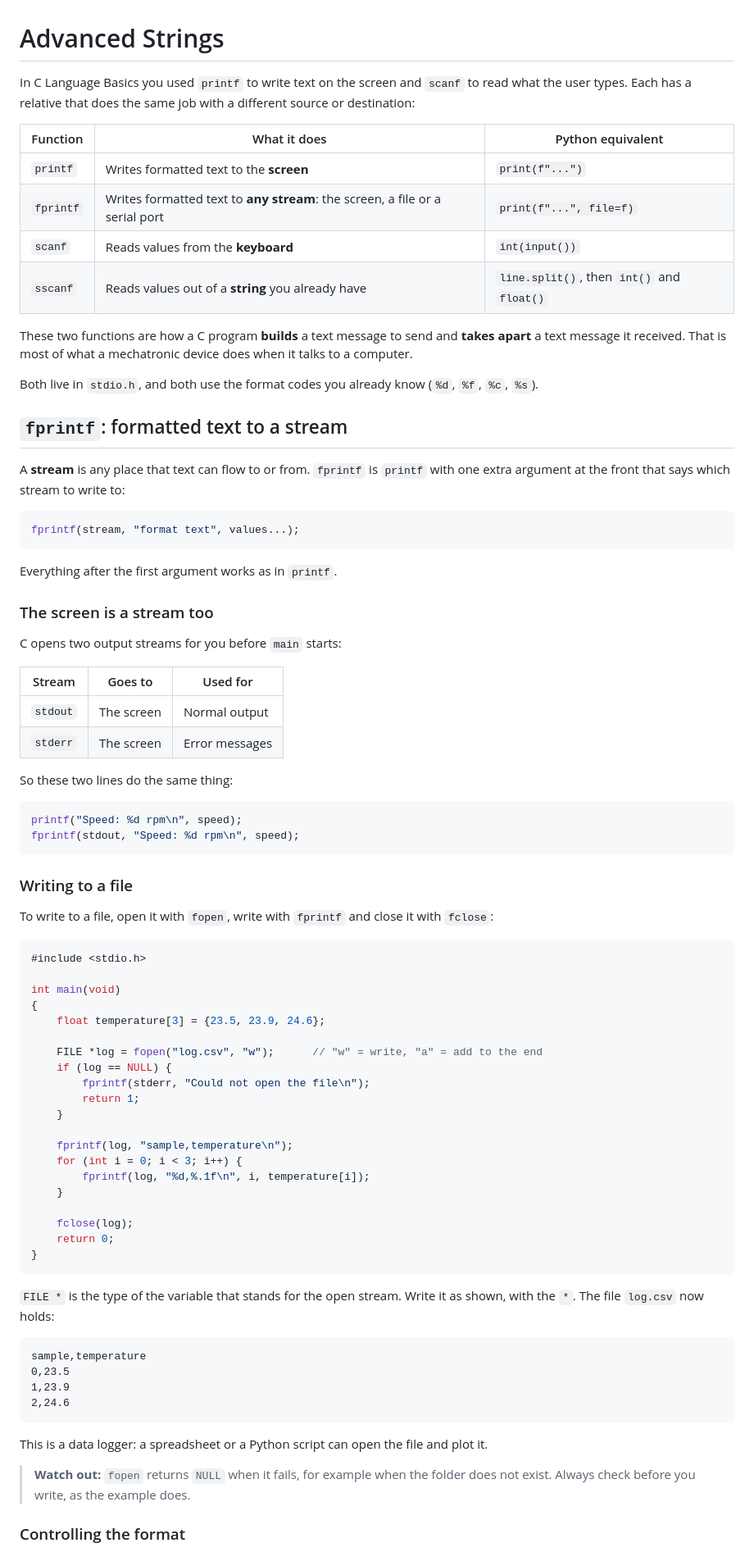
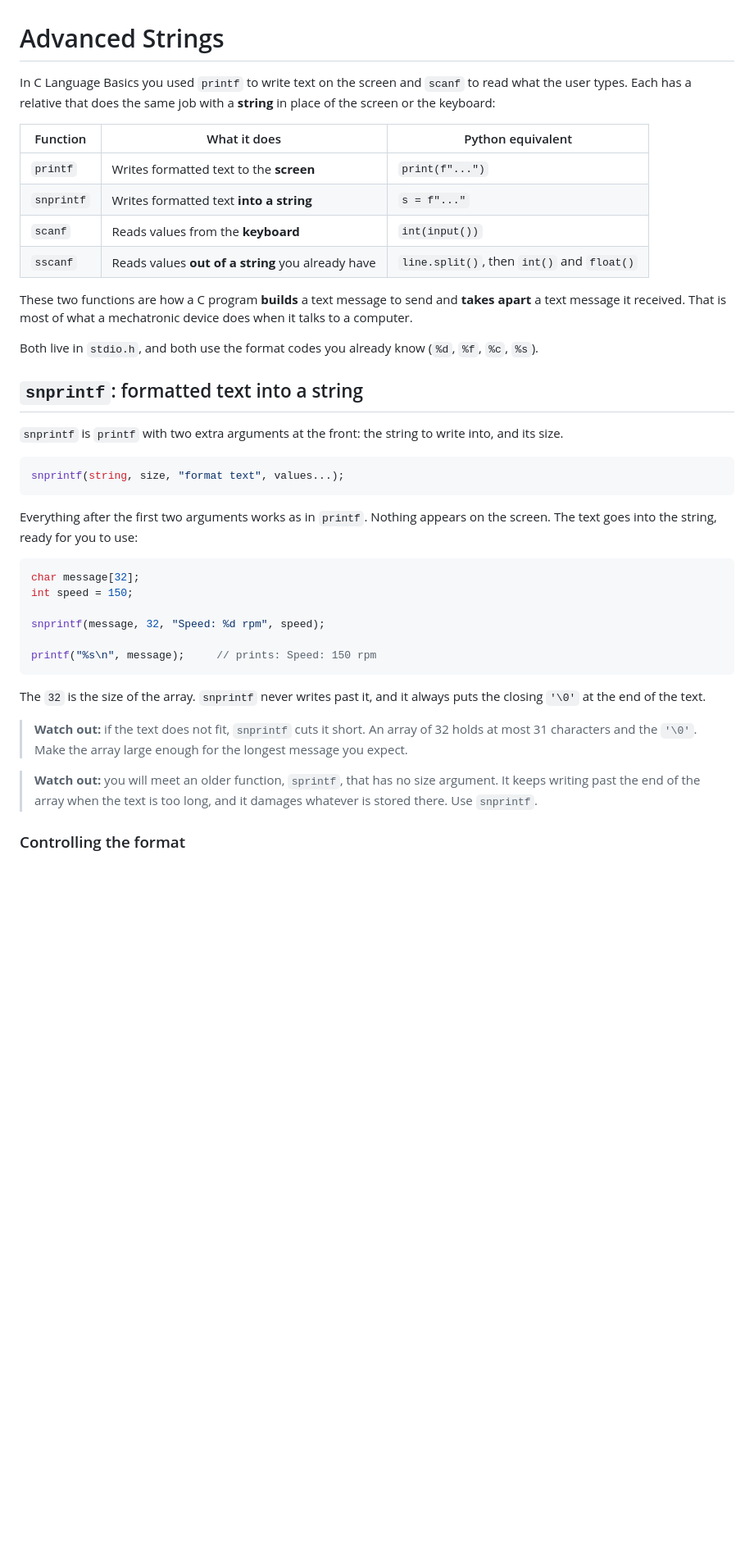
Before and after one commit to Polarisol/embedded_and_process_control, a Markdown page: content/topics/c-advanced-strings.md, the part around one of its changes. Shown at 82% size. GitHub-like rendering; blank space fills up the shorter version.

````diff
--- a/content/topics/c-advanced-strings.md
+++ b/content/topics/c-advanced-strings.md
@@ -1,83 +1,42 @@
 # Advanced Strings
 
-In C Language Basics you used `printf` to write text on the screen and `scanf` to read what the user types. Each has a relative that does the same job with a different source or destination:
+In C Language Basics you used `printf` to write text on the screen and `scanf` to read what the user types. Each has a relative that does the same job with a **string** in place of the screen or the keyboard:
 
 | Function | What it does | Python equivalent |
 |----------|--------------|-------------------|
 | `printf` | Writes formatted text to the **screen** | `print(f"...")` |
-| `fprintf` | Writes formatted text to **any stream**: the screen, a file or a serial port | `print(f"...", file=f)` |
+| `snprintf` | Writes formatted text **into a string** | `s = f"..."` |
 | `scanf` | Reads values from the **keyboard** | `int(input())` |
-| `sscanf` | Reads values out of a **string** you already have | `line.split()`, then `int()` and `float()` |
+| `sscanf` | Reads values **out of a string** you already have | `line.split()`, then `int()` and `float()` |
 
 These two functions are how a C program **builds** a text message to send and **takes apart** a text message it received. That is most of what a mechatronic device does when it talks to a computer.
 
 Both live in `stdio.h`, and both use the format codes you already know (`%d`, `%f`, `%c`, `%s`).
 
-## `fprintf`: formatted text to a stream
+## `snprintf`: formatted text into a string
 
-A **stream** is any place that text can flow to or from. `fprintf` is `printf` with one extra argument at the front that says which stream to write to:
+`snprintf` is `printf` with two extra arguments at the front: the string to write into, and its size.
 
 ```c
-fprintf(stream, "format text", values...);
+snprintf(string, size, "format text", values...);
 ```
 
-Everything after the first argument works as in `printf`.
-
-### The screen is a stream too
-
-C opens two output streams for you before `main` starts:
-
-| Stream | Goes to | Used for |
-|--------|---------|----------|
-| `stdout` | The screen | Normal output |
-| `stderr` | The screen | Error messages |
-
-So these two lines do the same thing:
+Everything after the first two arguments works as in `printf`. Nothing appears on the screen. The text goes into the string, ready for you to use:
 
 ```c
-printf("Speed: %d rpm\n", speed);
-fprintf(stdout, "Speed: %d rpm\n", speed);
+char message[32];
+int speed = 150;
+
+snprintf(message, 32, "Speed: %d rpm", speed);
+
+printf("%s\n", message);     // prints: Speed: 150 rpm
 ```
 
-### Writing to a file
+The `32` is the size of the array. `snprintf` never writes past it, and it always puts the closing `'\0'` at the end of the text.
 
-To write to a file, open it with `fopen`, write with `fprintf` and close it with `fclose`:
+> **Watch out:** if the text does not fit, `snprintf` cuts it short. An array of 32 holds at most 31 characters and the `'\0'`. Make the array large enough for the longest message you expect.
 
-```c
-#include <stdio.h>
-
-int main(void)
-{
-    float temperature[3] = {23.5, 23.9, 24.6};
-
-    FILE *log = fopen("log.csv", "w");      // "w" = write, "a" = add to the end
-    if (log == NULL) {
-        fprintf(stderr, "Could not open the file\n");
-        return 1;
-    }
-
-    fprintf(log, "sample,temperature\n");
-    for (int i = 0; i < 3; i++) {
-        fprintf(log, "%d,%.1f\n", i, temperature[i]);
-    }
-
-    fclose(log);
-    return 0;
-}
-```
-
-`FILE *` is the type of the variable that stands for the open stream. Write it as shown, with the `*`. The file `log.csv` now holds:
-
-```
-sample,temperature
-0,23.5
-1,23.9
-2,24.6
-```
-
-This is a data logger: a spreadsheet or a Python script can open the file and plot it.
-
-> **Watch out:** `fopen` returns `NULL` when it fails, for example when the folder does not exist. Always check before you write, as the example does.
+> **Watch out:** you will meet an older function, `sprintf`, that has no size argument. It keeps writing past the end of the array when the text is too long, and it damages whatever is stored there. Use `snprintf`.
 
 ### Controlling the format
 
````
Also changed, not shown: other parts of content/topics/c-advanced-strings.md (+69 -69 lines).
